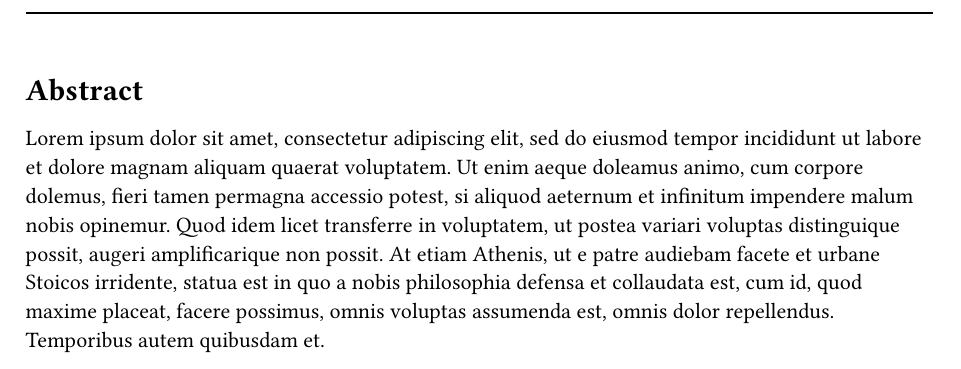
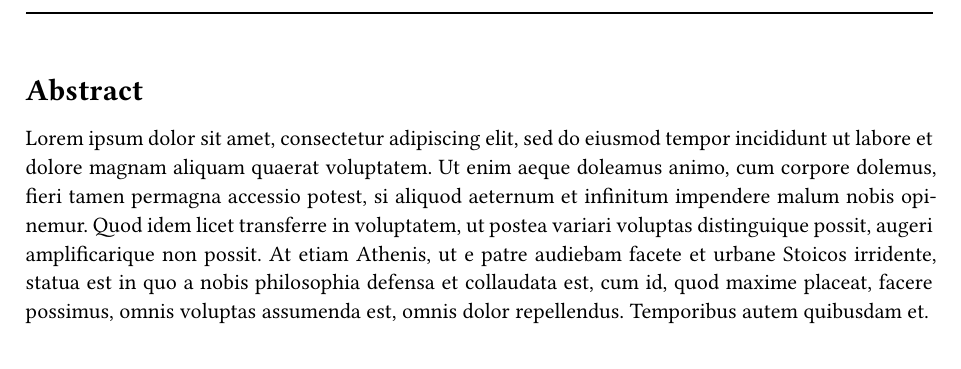
Before and after one commit to the-coding-carrot/DHBW-Typst-Template, a Typst document (main.typ, which reads config.typ): part of page 2 of 7, cut so that both start at the same text. Compiled offline with Typst 0.15.

Commit message:
Justify true ist default und Quellenangaben im Abbildungsverzeichnis können aktiviert/deaktiviert werden, resolves #1 #3

```diff
--- a/config.typ
+++ b/config.typ
@@ -8,3 +8,4 @@
 #let logo = "images/DHBW-Logo.svg"
 #let show_bibliography = true
 #let show_figure_outline = true
+#let show_ref_in_outline = false
--- a/main.typ
+++ b/main.typ
@@ -3,6 +3,7 @@
 
 #set document(title: titel)
 #set text(lang: language)
+#set par(justify: true)
 
 #include "cover.typ"
 
```
Also changed, not shown: main.typ (2 more changed lines).
